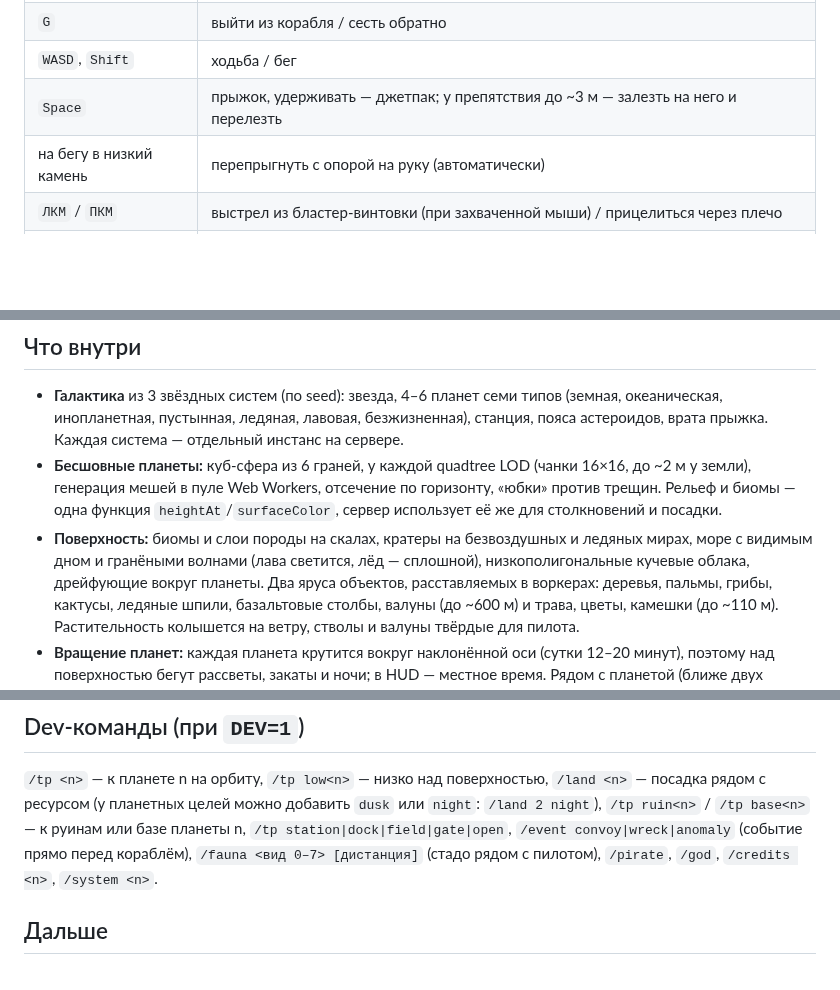
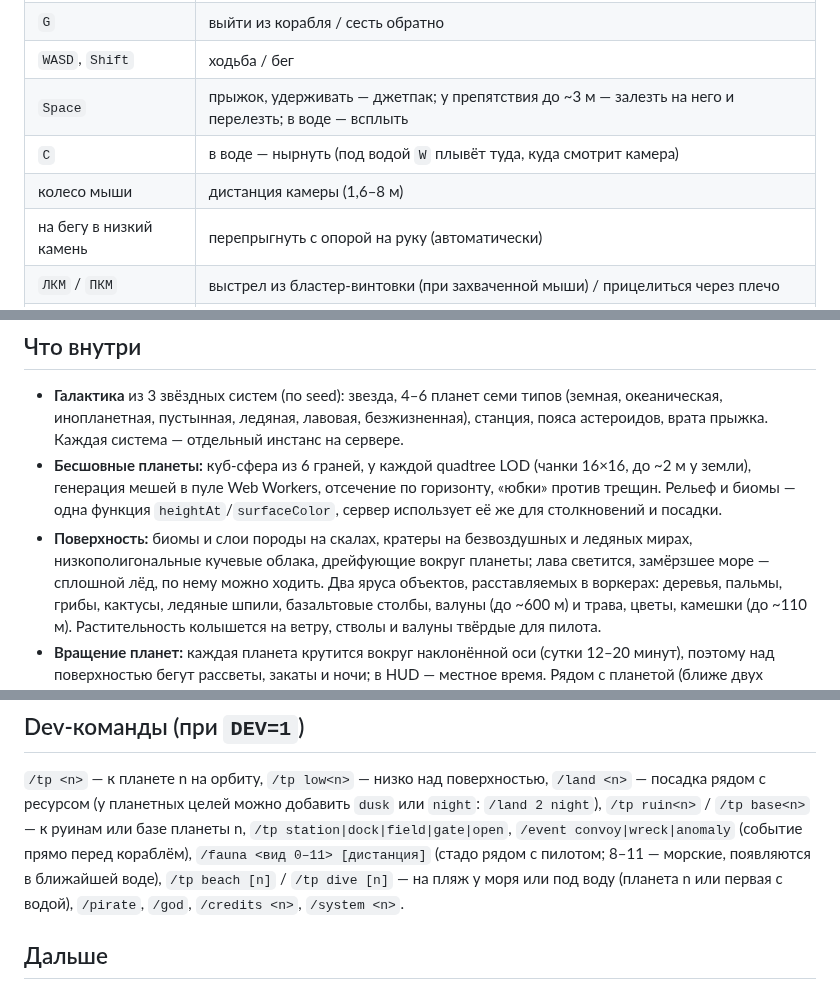
Before and after one commit to Bobakek/unitygamedrone, a Markdown page: README.md, 3 parts joined by grey strips. Drawn GitHub-style; blank space fills up the shorter version.

```diff
--- a/README.md
+++ b/README.md
@@ -80,7 +82,9 @@ npm run build:offline    # dist/offline — статические файлы,
 | Посадка | у поверхности сбросьте тягу (`X`) — корабль сам плавно опустится и сядет |
 | `G` | выйти из корабля / сесть обратно |
 | `WASD`, `Shift` | ходьба / бег |
-| `Space` | прыжок, удерживать — джетпак; у препятствия до ~3 м — залезть на него и перелезть |
+| `Space` | прыжок, удерживать — джетпак; у препятствия до ~3 м — залезть на него и перелезть; в воде — всплыть |
+| `C` | в воде — нырнуть (под водой `W` плывёт туда, куда смотрит камера) |
+| колесо мыши | дистанция камеры (1,6–8 м) |
 | на бегу в низкий камень | перепрыгнуть с опорой на руку (автоматически) |
 | `ЛКМ` / `ПКМ` | выстрел из бластер-винтовки (при захваченной мыши) / прицелиться через плечо |
 | `F` | собрать ресурс (руда, кристаллы, реликты — светящиеся маяки), тайник в руинах, биообразцы с туши |
@@ -96,8 +100,8 @@ npm run build:offline    # dist/offline — статические файлы,
 - **Бесшовные планеты:** куб-сфера из 6 граней, у каждой quadtree LOD (чанки 16×16, до ~2 м у земли),
   генерация мешей в пуле Web Workers, отсечение по горизонту, «юбки» против трещин. Рельеф и биомы —
   одна функция `heightAt`/`surfaceColor`, сервер использует её же для столкновений и посадки.
-- **Поверхность:** биомы и слои породы на скалах, кратеры на безвоздушных и ледяных мирах, море с видимым дном
-  и гранёными волнами (лава светится, лёд — сплошной), низкополигональные кучевые облака, дрейфующие вокруг планеты.
+- **Поверхность:** биомы и слои породы на скалах, кратеры на безвоздушных и ледяных мирах, низкополигональные
+  кучевые облака, дрейфующие вокруг планеты; лава светится, замёрзшее море — сплошной лёд, по нему можно ходить.
   Два яруса объектов, расставляемых в воркерах: деревья, пальмы, грибы, кактусы, ледяные шпили, базальтовые
   столбы, валуны (до ~600 м) и трава, цветы, камешки (до ~110 м). Растительность колышется на ветру,
   стволы и валуны твёрдые для пилота.
@@ -176,7 +194,9 @@ npm run anim                   # листы кадров анимаций → e2
 `/tp <n>` — к планете n на орбиту, `/tp low<n>` — низко над поверхностью, `/land <n>` — посадка рядом с ресурсом
 (у планетных целей можно добавить `dusk` или `night`: `/land 2 night`), `/tp ruin<n>` / `/tp base<n>` — к руинам или базе планеты n,
 `/tp station|dock|field|gate|open`, `/event convoy|wreck|anomaly` (событие прямо перед кораблём),
-`/fauna <вид 0–7> [дистанция]` (стадо рядом с пилотом), `/pirate`, `/god`, `/credits <n>`, `/system <n>`.
+`/fauna <вид 0–11> [дистанция]` (стадо рядом с пилотом; 8–11 — морские, появляются в ближайшей воде),
+`/tp beach [n]` / `/tp dive [n]` — на пляж у моря или под воду (планета n или первая с водой), `/pirate`, `/god`,
+`/credits <n>`, `/system <n>`.
 
 ## Дальше
 
```
Also changed, not shown: other parts of README.md (+20 -4 lines), docs/screenshots/anim-ray.png (added), docs/screenshots/anim-swim.png (added), docs/screenshots/beach.png (added), docs/screenshots/underwater.png (added), 4 other files.
